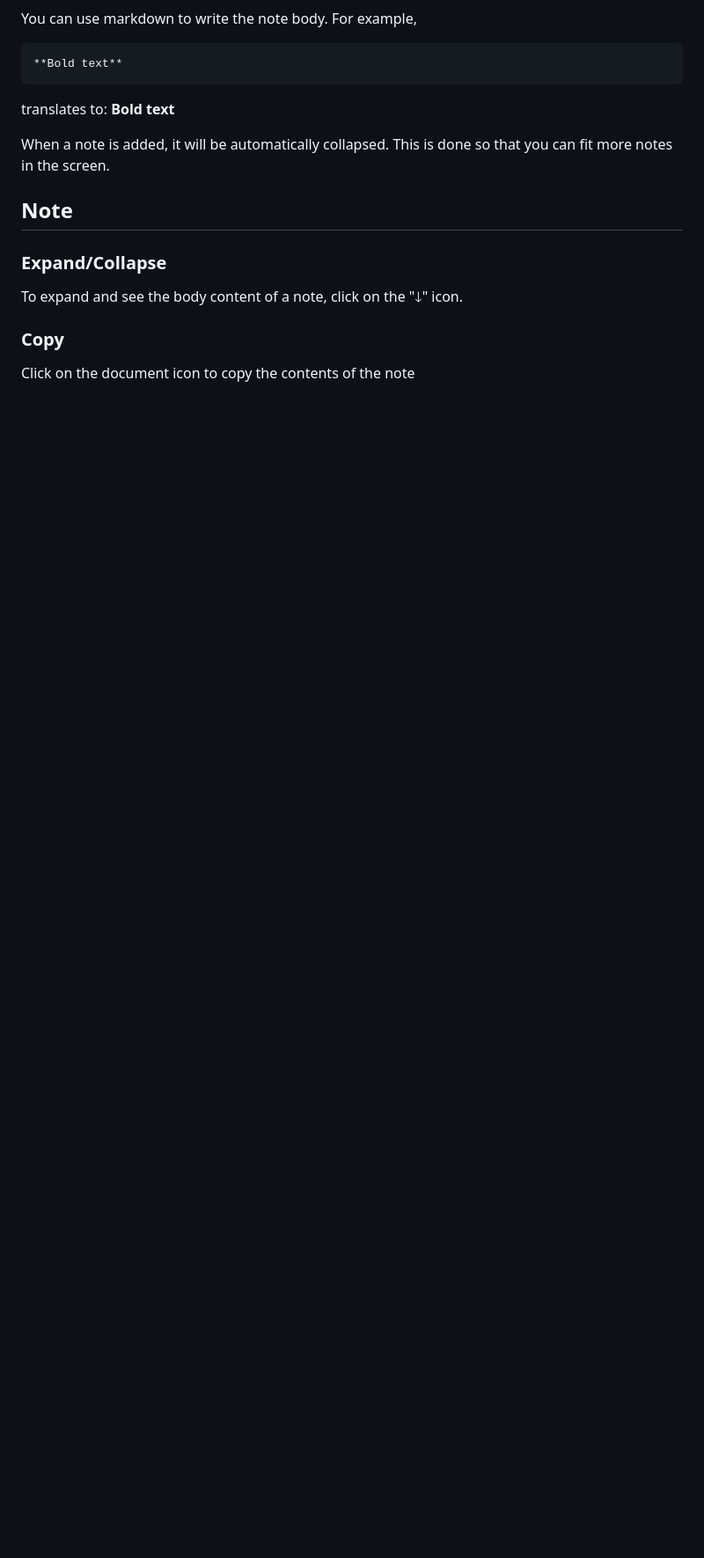
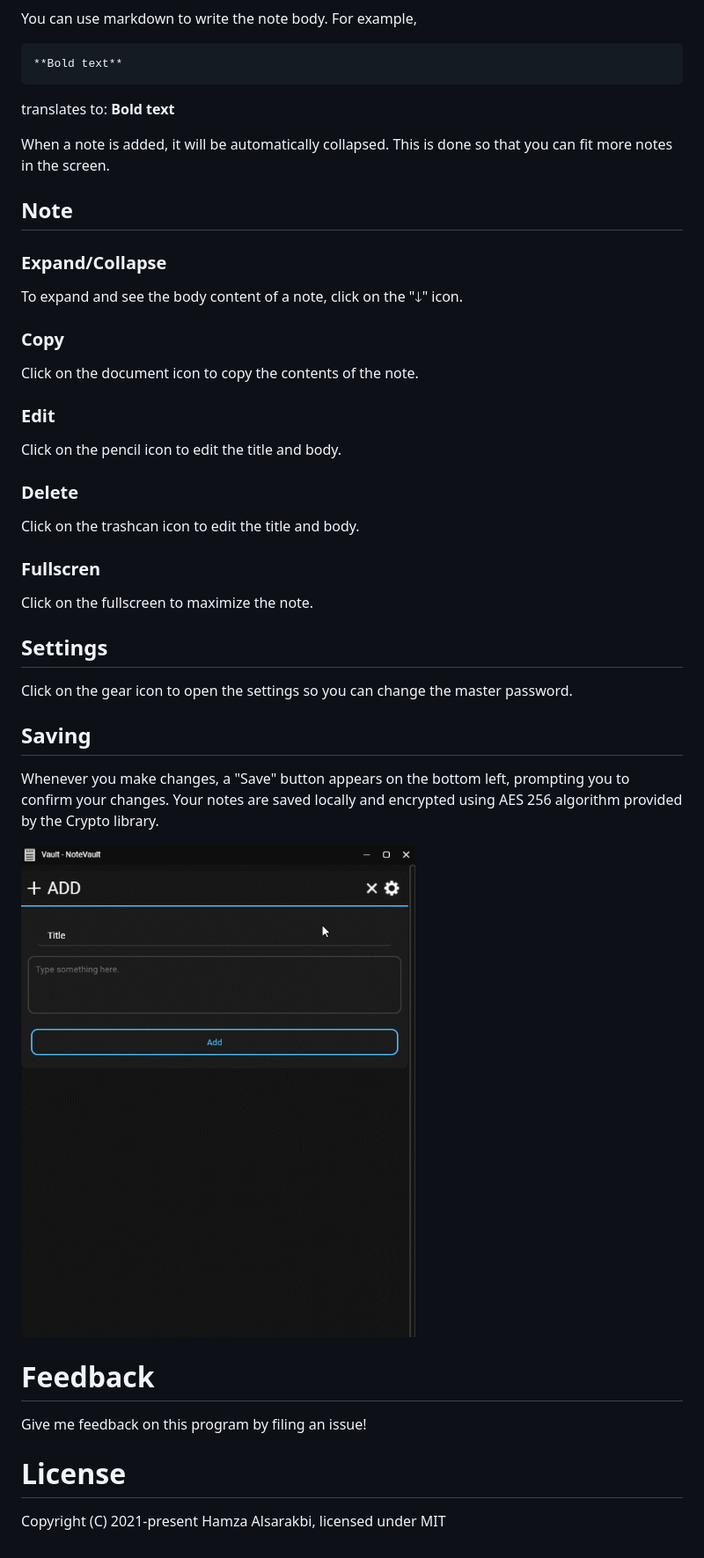
Before and after one commit to Electr0d/NoteVault, a Markdown page: README.md, the part around one of its changes. Shown at 88% size. Rendered like a GitHub page; pictures changed too: docs/img/save.gif (added); blank space fills up the shorter version.

```diff
--- a/README.md
+++ b/README.md
@@ -26,4 +26,30 @@ When a note is added, it will be automatically collapsed. This is done so that y
 ### Expand/Collapse
 To expand and see the body content of a note, click on the "🡓" icon.
 ### Copy
-Click on the document icon to copy the contents of the note
+Click on the document icon to copy the contents of the note.
+
+### Edit
+Click on the pencil icon to edit the title and body.
+
+### Delete
+Click on the trashcan icon to edit the title and body.
+
+### Fullscren
+Click on the fullscreen to maximize the note.
+
+
+## Settings
+
+Click on the gear icon to open the settings so you can change the master password.
+
+## Saving
+Whenever you make changes, a "Save" button appears on the bottom left, prompting you to confirm your changes.
+Your notes are saved locally and encrypted using AES 256 algorithm provided by the Crypto library.
+
+![](https://github.com/Electr0d/NoteVault/blob/master/docs/img/save.gif)
+
+# Feedback
+Give me feedback on this program by filing an issue!
+
+# License
+Copyright (C) 2021-present Hamza Alsarakbi, licensed under MIT
```
Also changed, not shown: other parts of README.md (+1 -1 lines), 3 other files.
